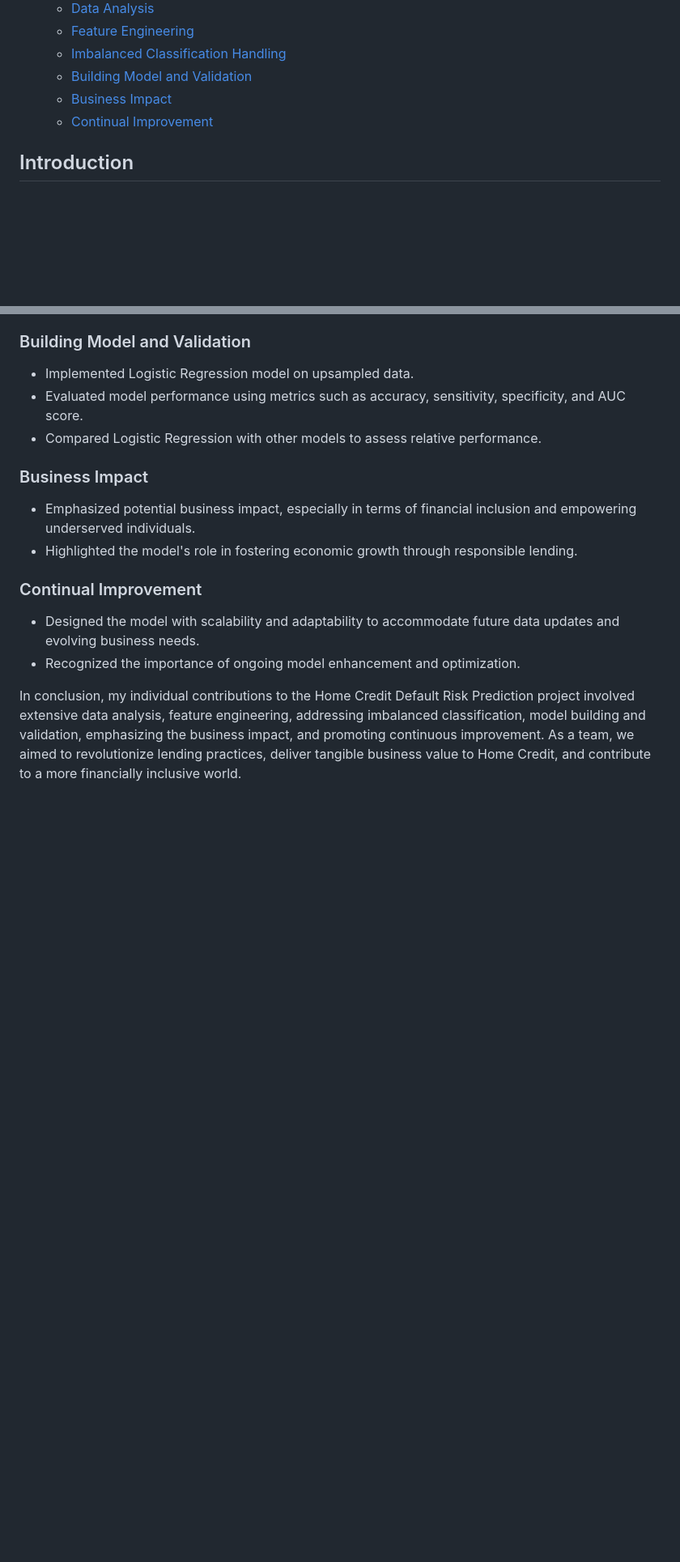
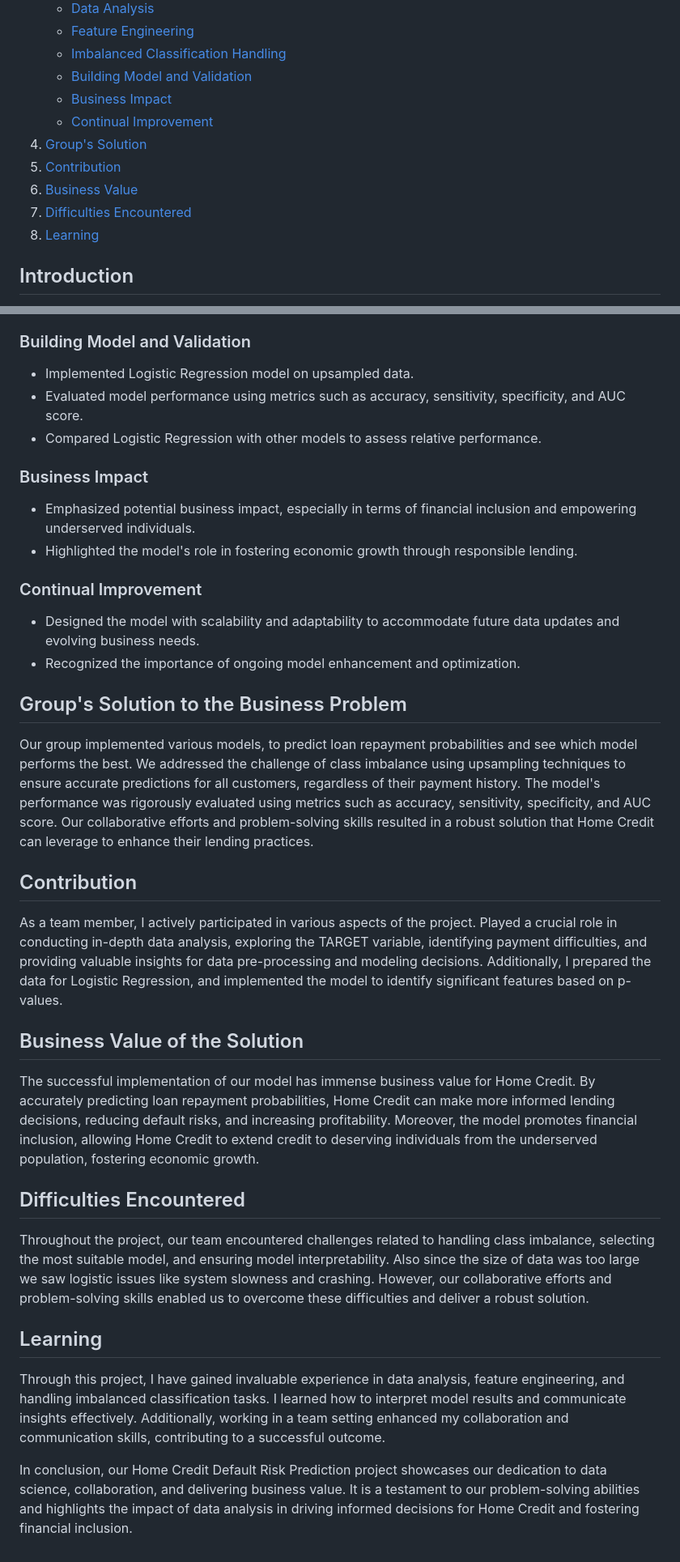
Before and after one commit to kiwi-kj/capstone-project-1, a Markdown page: README.md, 2 parts joined by grey strips. Shown at 81% size. GitHub-like rendering; blank space fills up the shorter version.

```diff
--- a/README.md
+++ b/README.md
@@ -14,6 +16,11 @@ Group Project for IS 6812 - Summer 2023
    - [Building Model and Validation](#building-model-and-validation)
    - [Business Impact](#business-impact)
    - [Continual Improvement](#continual-improvement)
+4. [Group's Solution](#groups-solution)
+5. [Contribution](#contribution)
+6. [Business Value](#business-value)
+7. [Difficulties Encountered](#difficulties-encountered)
+8. [Learning](#learning)
 
 ## Introduction <a name="introduction"></a>
 In a world where millions of individuals are unbanked and lack access to financial services, Home Credit aims to bridge this gap by providing credit to the underserved population. However, establishing creditworthiness among this demographic, which lacks traditional financial history and verifiable assets, presents unique challenges. To address this, we embarked on a data science project to develop a machine learning model that predicts the likelihood of loan repayment for Home Credit customers.
@@ -50,4 +57,19 @@ Our project focuses on using machine learning algorithms to build a classificati
 - Designed the model with scalability and adaptability to accommodate future data updates and evolving business needs.
 - Recognized the importance of ongoing model enhancement and optimization.
 
-In conclusion, my individual contributions to the Home Credit Default Risk Prediction project involved extensive data analysis, feature engineering, addressing imbalanced classification, model building and validation, emphasizing the business impact, and promoting continuous improvement. As a team, we aimed to revolutionize lending practices, deliver tangible business value to Home Credit, and contribute to a more financially inclusive world.
+## Group's Solution to the Business Problem <a name="groups-solution"></a>
+Our group implemented various models, to predict loan repayment probabilities and see which model performs the best. We addressed the challenge of class imbalance using upsampling techniques to ensure accurate predictions for all customers, regardless of their payment history. The model's performance was rigorously evaluated using metrics such as accuracy, sensitivity, specificity, and AUC score. Our collaborative efforts and problem-solving skills resulted in a robust solution that Home Credit can leverage to enhance their lending practices.
+
+## Contribution <a name="contribution"></a>
+As a team member, I actively participated in various aspects of the project. Played a crucial role in conducting in-depth data analysis, exploring the TARGET variable, identifying payment difficulties, and providing valuable insights for data pre-processing and modeling decisions. Additionally, I prepared the data for Logistic Regression, and implemented the model to identify significant features based on p-values.
+
+## Business Value of the Solution <a name="business-value"></a>
+The successful implementation of our model has immense business value for Home Credit. By accurately predicting loan repayment probabilities, Home Credit can make more informed lending decisions, reducing default risks, and increasing profitability. Moreover, the model promotes financial inclusion, allowing Home Credit to extend credit to deserving individuals from the underserved population, fostering economic growth.
+
+## Difficulties Encountered <a name="difficulties-encountered"></a>
+Throughout the project, our team encountered challenges related to handling class imbalance, selecting the most suitable model, and ensuring model interpretability. Also since the size of data was too large we saw logistic issues like system slowness and crashing. However, our collaborative efforts and problem-solving skills enabled us to overcome these difficulties and deliver a robust solution.
+
+## Learning <a name="learning"></a>
+Through this project, I have gained invaluable experience in data analysis, feature engineering, and handling imbalanced classification tasks. I learned how to interpret model results and communicate insights effectively. Additionally, working in a team setting enhanced my collaboration and communication skills, contributing to a successful outcome.
+
+In conclusion, our Home Credit Default Risk Prediction project showcases our dedication to data science, collaboration, and delivering business value. It is a testament to our problem-solving abilities and highlights the impact of data analysis in driving informed decisions for Home Credit and fostering financial inclusion.
```
Also changed, not shown: other parts of README.md (+3 -1 lines).
